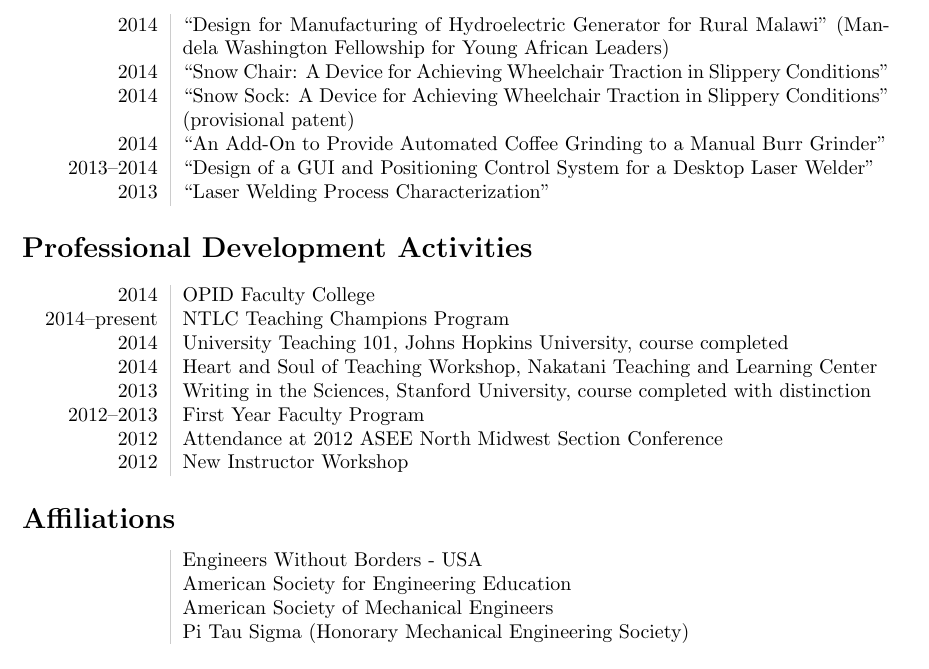
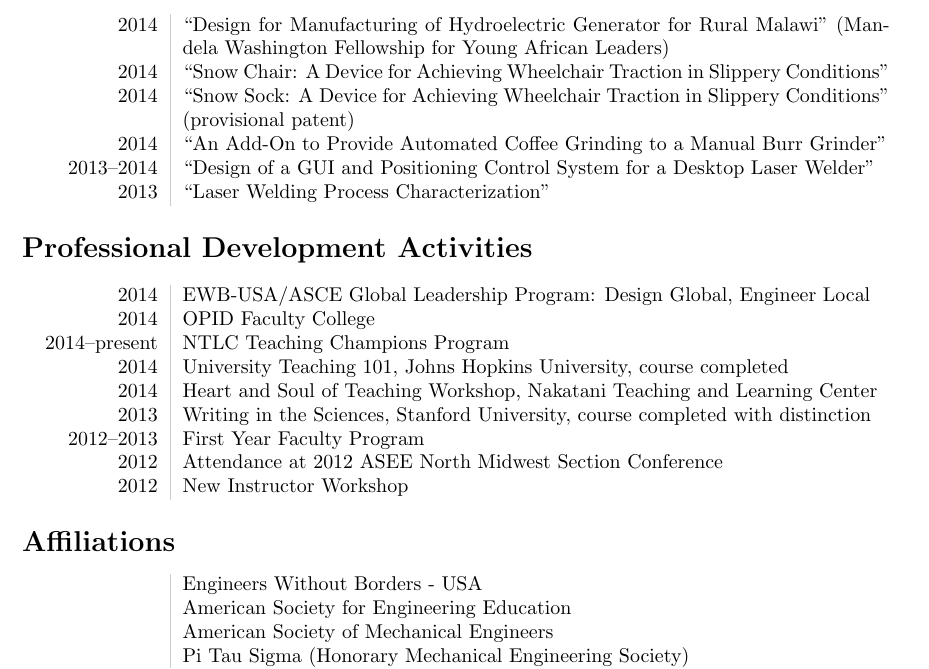
Before and after one commit to devinberg/CV, a LaTeX CV (Berg-CV.tex, which reads prof_devel.tex): part of page 5 of 5, cut so that both start at the same text. Compiled offline with pdfLaTeX.

Commit message:
EWB-USA Panama course

```diff
--- a/prof_devel.tex
+++ b/prof_devel.tex
@@ -1,5 +1,6 @@
 \section*{Professional Development Activities}
 \begin{tabular}{L!{\VRule}R}
+2014&EWB-USA/ASCE Global Leadership Program: Design Global, Engineer Local\\
 2014&OPID Faculty College\\
 2014--present&NTLC Teaching Champions Program\\
 2014&University Teaching 101, Johns Hopkins University, course completed\\
```
